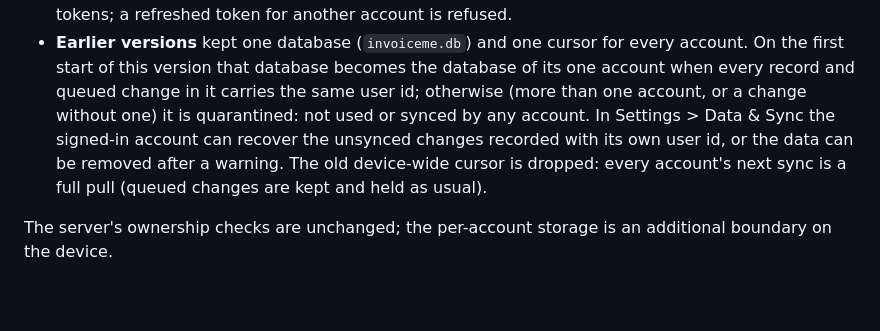
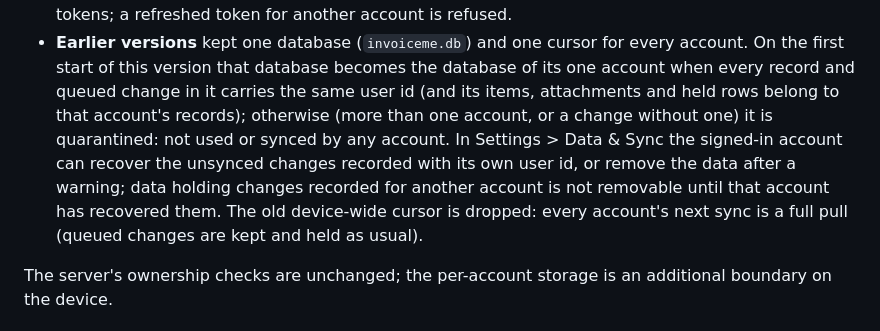
Before and after one commit to seifosmaan53/invoiceme, a Markdown page: docs/SYNC-CONTRACT.md, the part around the change. Rendered like a GitHub page; blank space fills up the shorter version.

Commit message:
Sync contract: quarantine removal and owner rules

```diff
--- a/docs/SYNC-CONTRACT.md
+++ b/docs/SYNC-CONTRACT.md
@@ -648,11 +648,13 @@ open (`LocalAccounts`, `mobile/lib/core/database/local_accounts.dart`).
 - **Earlier versions** kept one database (`invoiceme.db`) and one cursor for
   every account. On the first start of this version that database becomes
   the database of its one account when every record and queued change in it
-  carries the same user id; otherwise (more than one account, or a change
+  carries the same user id (and its items, attachments and held rows belong
+  to that account's records); otherwise (more than one account, or a change
   without one) it is quarantined: not used or synced by any account. In
   Settings > Data & Sync the signed-in account can recover the unsynced
-  changes recorded with its own user id, or the data can be removed after a
-  warning. The old device-wide cursor is dropped: every account's next sync
+  changes recorded with its own user id, or remove the data after a
+  warning; data holding changes recorded for another account is not
+  removable until that account has recovered them. The old device-wide cursor is dropped: every account's next sync
   is a full pull (queued changes are kept and held as usual).
 
 The server's ownership checks are unchanged; the per-account storage is an
```
